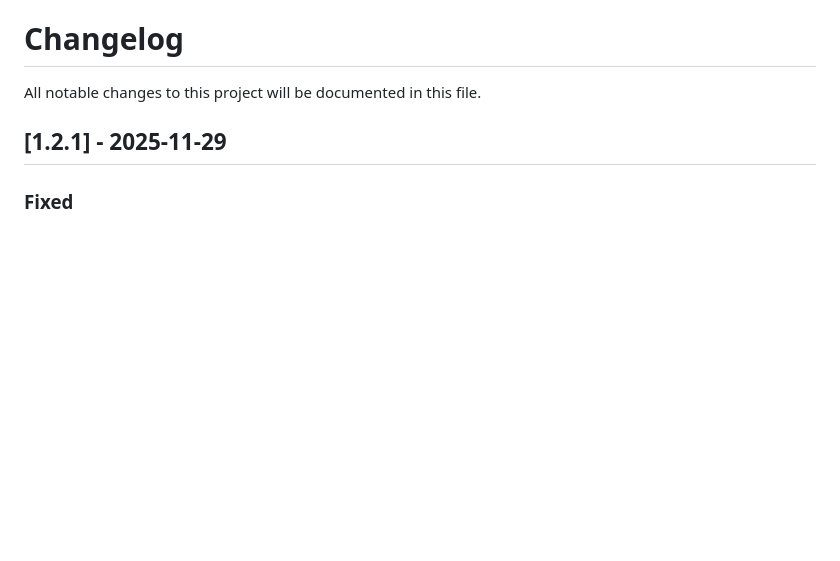
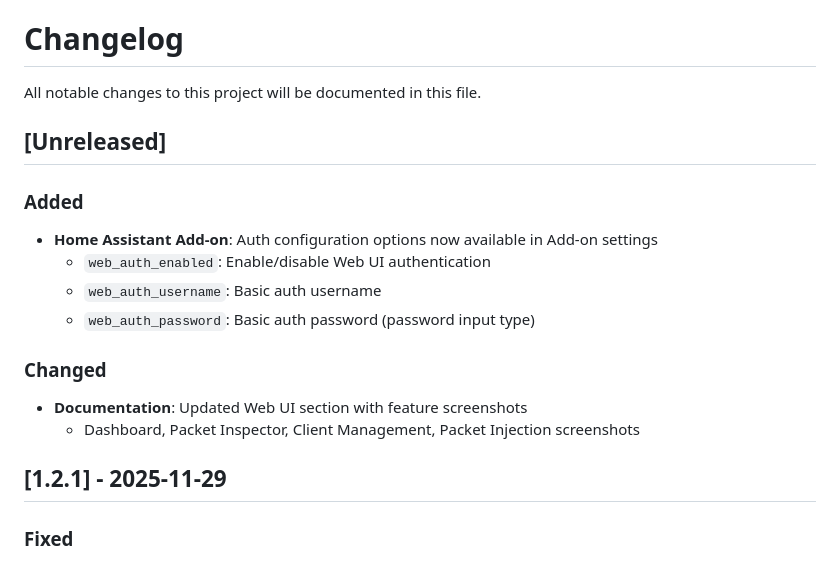
Before and after one commit to hoon-ch/serial-tcp-proxy, a Markdown page: CHANGELOG.md, the part around the change. GitHub-like rendering; blank space fills up the shorter version.

```diff
--- a/CHANGELOG.md
+++ b/CHANGELOG.md
@@ -1,6 +1,18 @@
 # Changelog
 
 All notable changes to this project will be documented in this file.
+
+## [Unreleased]
+
+### Added
+- **Home Assistant Add-on**: Auth configuration options now available in Add-on settings
+  - `web_auth_enabled`: Enable/disable Web UI authentication
+  - `web_auth_username`: Basic auth username
+  - `web_auth_password`: Basic auth password (password input type)
+
+### Changed
+- **Documentation**: Updated Web UI section with feature screenshots
+  - Dashboard, Packet Inspector, Client Management, Packet Injection screenshots
 
 ## [1.2.1] - 2025-11-29
 
```
Also changed, not shown: docs/CONFIGURATION.md (+3 -0 lines), docs/README_ko.md (+40 -16 lines), docs/images/clients.png (added), docs/images/dashboard.png (added), docs/images/inject.png (added), docs/images/packet-inspector.png (added), 1 other file.
